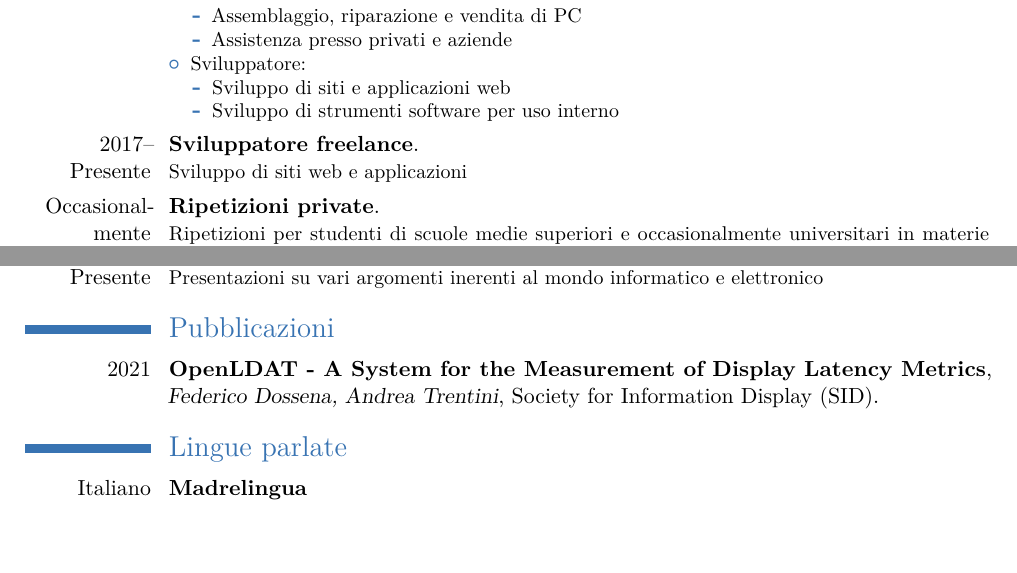
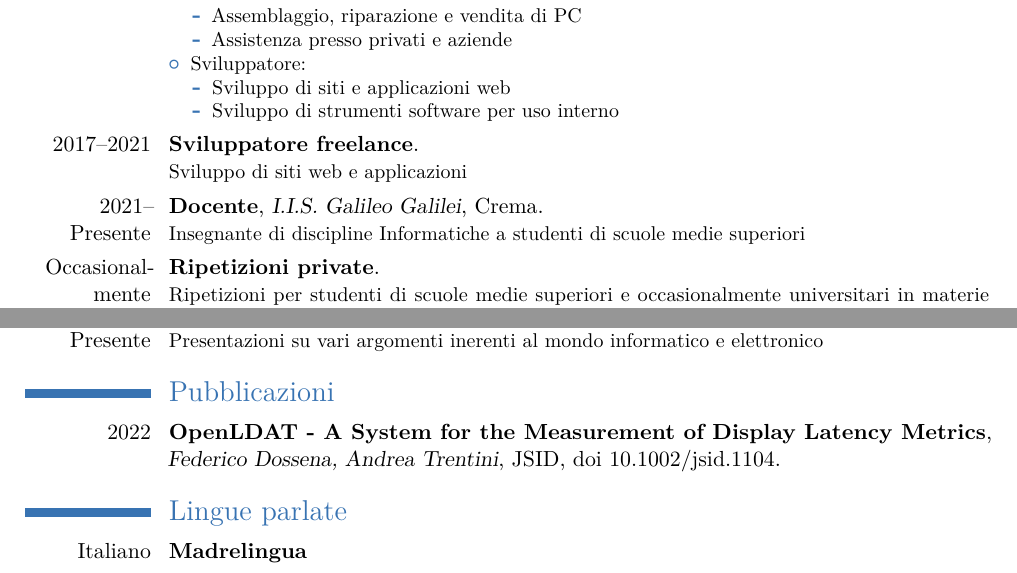
Before and after one commit to adolfintel/cv, a LaTeX CV (latex/CV_Italian.tex): two parts of pages 1 and 2 of 2, joined at a grey line, cut so that both start at the same text, the shorter picture padded with empty space. Compiled offline with pdfLaTeX.

Commit message:
Updated Feb 2022

```diff
--- a/latex/CV_Italian.tex
+++ b/latex/CV_Italian.tex
@@ -40,7 +40,8 @@
     \end{itemize}
     \end{itemize}
 }
-\cventry{2017--Presente}{Sviluppatore freelance}{}{}{}{Sviluppo di siti web e applicazioni}
+\cventry{2017--2021}{Sviluppatore freelance}{}{}{}{Sviluppo di siti web e applicazioni}
+\cventry{2021--Presente}{Docente}{I.I.S. Galileo Galilei}{Crema}{}{Insegnante di discipline Informatiche a studenti di scuole medie superiori}
 \cventry{Occasional-\\mente}{Ripetizioni private}{}{}{}{Ripetizioni per studenti di scuole medie superiori e occasionalmente universitari in materie informatiche in generale: programmazione, sistemi operativi, basi di dati, ecc.}
 
 \section{Progetti}
@@ -60,7 +61,7 @@ Elenco completo disponibile su \link{https://fdossena.com} (in Inglese).
 \cventry{2020--Presente}{Speaker}{Associazione HackLab Cormano}{\link{https://hacklabcormano.it}}{}{Presentazioni su vari argomenti inerenti al mondo informatico e elettronico}
 
 \section{Pubblicazioni}
-\cventry{2021}{OpenLDAT - A System for the Measurement of Display Latency Metrics}{Federico Dossena, Andrea Trentini}{Society for Information Display (SID)}{}{}
+\cventry{2022}{OpenLDAT - A System for the Measurement of Display Latency Metrics}{Federico Dossena, Andrea Trentini}{JSID}{doi 10.1002/jsid.1104}{}
 
 \section{Lingue parlate}
 \cvitemwithcomment{Italiano}{Madrelingua}{}
```
Also changed, not shown: latex/CV_English.tex (+3 -2 lines).
